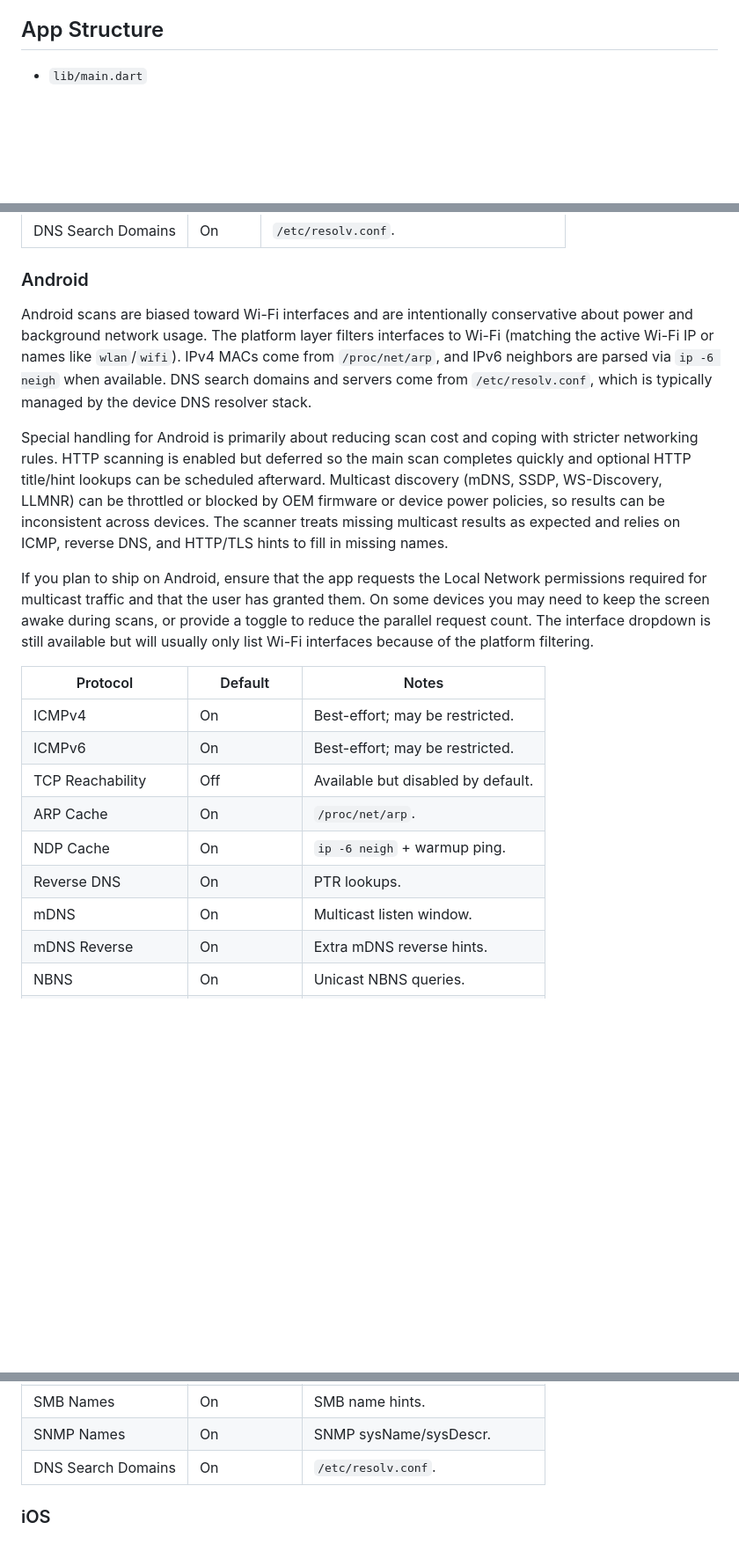
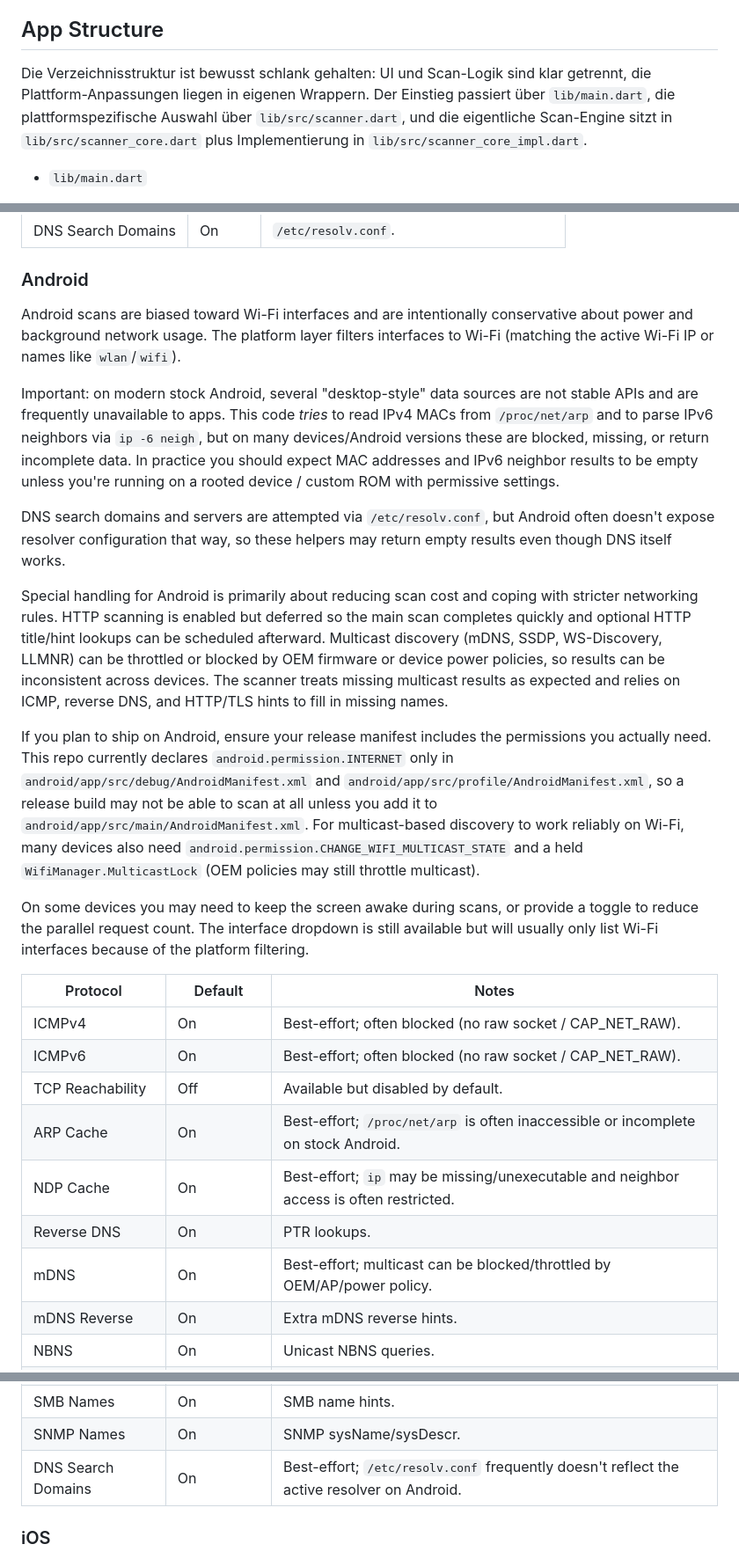
Before and after one commit to majuss/MultiScan, a Markdown page: README.md, 3 parts joined by grey strips. Shown at 88% size. GitHub-like rendering; blank space fills up the shorter version.

```diff
--- a/README.md
+++ b/README.md
@@ -4,6 +4,8 @@ True multiplatform LAN scanning tool. The last one you ever need. Written in Flu
 Flutter desktop/mobile app that scans the local network, discovers hosts, and surfaces details like IPs, MAC addresses (where the OS allows it), hostnames, mDNS/NBNS signals, and ICMP latency. This README documents the code structure and provides platform-specific documentation for how each build behaves.
 
 ## App Structure
+
+Die Verzeichnisstruktur ist bewusst schlank gehalten: UI und Scan-Logik sind klar getrennt, die Plattform-Anpassungen liegen in eigenen Wrappern. Der Einstieg passiert über `lib/main.dart`, die plattformspezifische Auswahl über `lib/src/scanner.dart`, und die eigentliche Scan-Engine sitzt in `lib/src/scanner_core.dart` plus Implementierung in `lib/src/scanner_core_impl.dart`.
 
 - `lib/main.dart`
   - Entry point and UI.
@@ -148,21 +152,27 @@ Linux is also a good candidate for additional integrations: you can add `arp -n`
 
 ### Android
 
-Android scans are biased toward Wi-Fi interfaces and are intentionally conservative about power and background network usage. The platform layer filters interfaces to Wi-Fi (matching the active Wi-Fi IP or names like `wlan`/`wifi`). IPv4 MACs come from `/proc/net/arp`, and IPv6 neighbors are parsed via `ip -6 neigh` when available. DNS search domains and servers come from `/etc/resolv.conf`, which is typically managed by the device DNS resolver stack.
+Android scans are biased toward Wi-Fi interfaces and are intentionally conservative about power and background network usage. The platform layer filters interfaces to Wi-Fi (matching the active Wi-Fi IP or names like `wlan`/`wifi`).
+
+Important: on modern stock Android, several "desktop-style" data sources are not stable APIs and are frequently unavailable to apps. This code *tries* to read IPv4 MACs from `/proc/net/arp` and to parse IPv6 neighbors via `ip -6 neigh`, but on many devices/Android versions these are blocked, missing, or return incomplete data. In practice you should expect MAC addresses and IPv6 neighbor results to be empty unless you're running on a rooted device / custom ROM with permissive settings.
+
+DNS search domains and servers are attempted via `/etc/resolv.conf`, but Android often doesn't expose resolver configuration that way, so these helpers may return empty results even though DNS itself works.
 
 Special handling for Android is primarily about reducing scan cost and coping with stricter networking rules. HTTP scanning is enabled but deferred so the main scan completes quickly and optional HTTP title/hint lookups can be scheduled afterward. Multicast discovery (mDNS, SSDP, WS-Discovery, LLMNR) can be throttled or blocked by OEM firmware or device power policies, so results can be inconsistent across devices. The scanner treats missing multicast results as expected and relies on ICMP, reverse DNS, and HTTP/TLS hints to fill in missing names.
 
-If you plan to ship on Android, ensure that the app requests the Local Network permissions required for multicast traffic and that the user has granted them. On some devices you may need to keep the screen awake during scans, or provide a toggle to reduce the parallel request count. The interface dropdown is still available but will usually only list Wi-Fi interfaces because of the platform filtering.
+If you plan to ship on Android, ensure your release manifest includes the permissions you actually need. This repo currently declares `android.permission.INTERNET` only in `android/app/src/debug/AndroidManifest.xml` and `android/app/src/profile/AndroidManifest.xml`, so a release build may not be able to scan at all unless you add it to `android/app/src/main/AndroidManifest.xml`. For multicast-based discovery to work reliably on Wi-Fi, many devices also need `android.permission.CHANGE_WIFI_MULTICAST_STATE` and a held `WifiManager.MulticastLock` (OEM policies may still throttle multicast).
+
+On some devices you may need to keep the screen awake during scans, or provide a toggle to reduce the parallel request count. The interface dropdown is still available but will usually only list Wi-Fi interfaces because of the platform filtering.
 
 | Protocol | Default | Notes |
 | --- | --- | --- |
-| ICMPv4 | On | Best-effort; may be restricted. |
-| ICMPv6 | On | Best-effort; may be restricted. |
+| ICMPv4 | On | Best-effort; often blocked (no raw socket / CAP\_NET\_RAW). |
+| ICMPv6 | On | Best-effort; often blocked (no raw socket / CAP\_NET\_RAW). |
 | TCP Reachability | Off | Available but disabled by default. |
-| ARP Cache | On | `/proc/net/arp`. |
-| NDP Cache | On | `ip -6 neigh` + warmup ping. |
+| ARP Cache | On | Best-effort; `/proc/net/arp` is often inaccessible or incomplete on stock Android. |
+| NDP Cache | On | Best-effort; `ip` may be missing/unexecutable and neighbor access is often restricted. |
 | Reverse DNS | On | PTR lookups. |
-| mDNS | On | Multicast listen window. |
+| mDNS | On | Best-effort; multicast can be blocked/throttled by OEM/AP/power policy. |
 | mDNS Reverse | On | Extra mDNS reverse hints. |
 | NBNS | On | Unicast NBNS queries. |
 | NBNS Broadcast | On | Broadcast discovery. |
@@ -176,7 +186,7 @@ If you plan to ship on Android, ensure that the app requests the Local Network p
 | SMB1 | On | Legacy SMB1 probes. |
 | SMB Names | On | SMB name hints. |
 | SNMP Names | On | SNMP sysName/sysDescr. |
-| DNS Search Domains | On | `/etc/resolv.conf`. |
+| DNS Search Domains | On | Best-effort; `/etc/resolv.conf` frequently doesn't reflect the active resolver on Android. |
 
 ### iOS
 
```
Also changed, not shown: other parts of README.md (+2 -0 lines).
